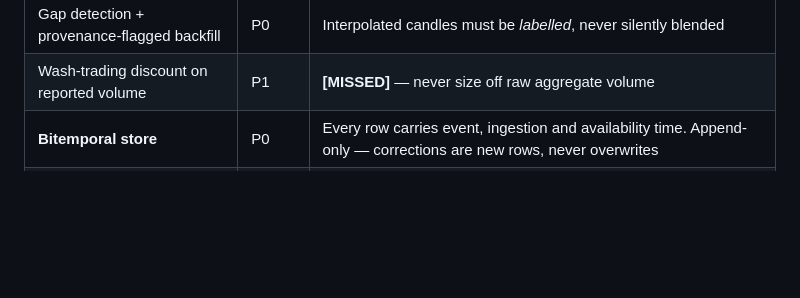
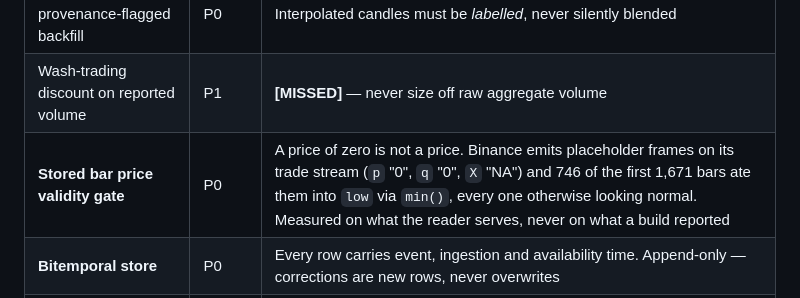
Before and after one commit to ajithd747-dotcom/research, a Markdown page: FEATURES.md, the part around the change. Rendered like a GitHub page; blank space fills up the shorter version.

Commit message:
Catalogue the stored bar price validity gate
A probe needs a row or `verify_probe_coverage` refuses to build the wall, and this
capability had no row: nothing in the catalogue claimed anyone was checking that a
stored price is a price. 746 of the first 1,671 bars were not, and every one of them
otherwise looked normal.

Co-Authored-By: Claude Opus 5 (1M context) <noreply@anthropic.com>
Claude-Session: https://claude.ai/code/session_01UAyrZ3q3KbYBX81DGfRVQV

```diff
--- a/FEATURES.md
+++ b/FEATURES.md
@@ -31,6 +31,7 @@ second strategy / portfolio · **P3** = scale · **—** = deliberately deferred
 | Per-feed data-quality score | P1 | **[MISSED]** — feed health as a first-class metric, not an assumption |
 | Gap detection + provenance-flagged backfill | P0 | Interpolated candles must be *labelled*, never silently blended |
 | Wash-trading discount on reported volume | P1 | **[MISSED]** — never size off raw aggregate volume |
+| **Stored bar price validity gate** | P0 | A price of zero is not a price. Binance emits placeholder frames on its trade stream (`p` "0", `q` "0", `X` "NA") and 746 of the first 1,671 bars ate them into `low` via `min()`, every one otherwise looking normal. Measured on what the reader serves, never on what a build reported |
 | **Bitemporal store** | P0 | Every row carries event, ingestion and availability time. Append-only — corrections are new rows, never overwrites |
 | **Clock-gated access API** | P0 | The only path to data, shared by backtest and live. Serves `availability_time <= sim_clock`; joins key on availability, never event time |
 
```
